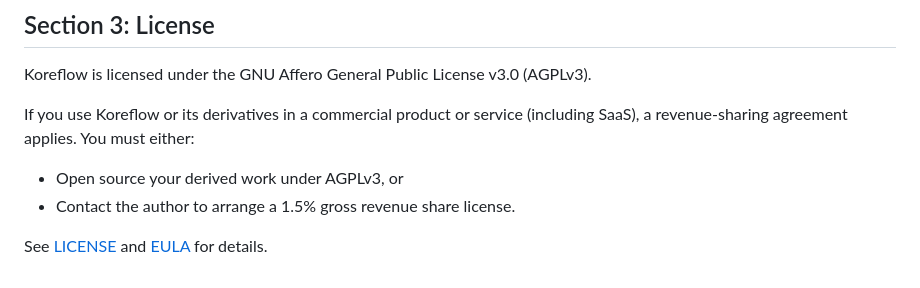
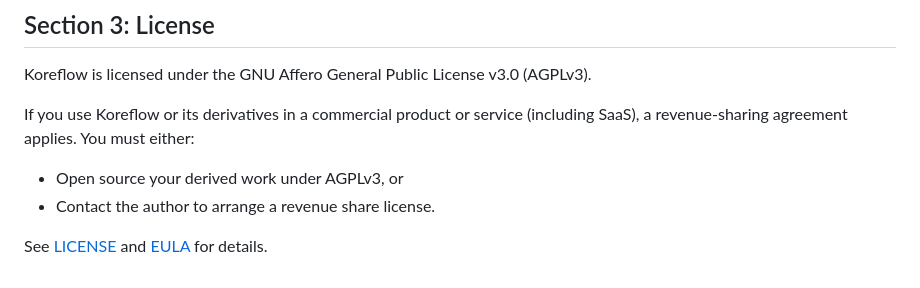
Before and after one commit to yuribernstein/koreflow, a Markdown page: README.md, the part around the change. Rendered like a GitHub page.

```diff
--- a/README.md
+++ b/README.md
@@ -2055,6 +2055,6 @@ Koreflow is licensed under the GNU Affero General Public License v3.0 (AGPLv3).
 If you use Koreflow or its derivatives in a commercial product or service (including SaaS), a revenue-sharing agreement applies. You must either:
 
 - Open source your derived work under AGPLv3, or
-- Contact the author to arrange a 1.5% gross revenue share license.
+- Contact the author to arrange a revenue share license.
 
 See [LICENSE](./LICENSE/LICENSE) and [EULA](./LICENSE/EULA.md) for details.
```
